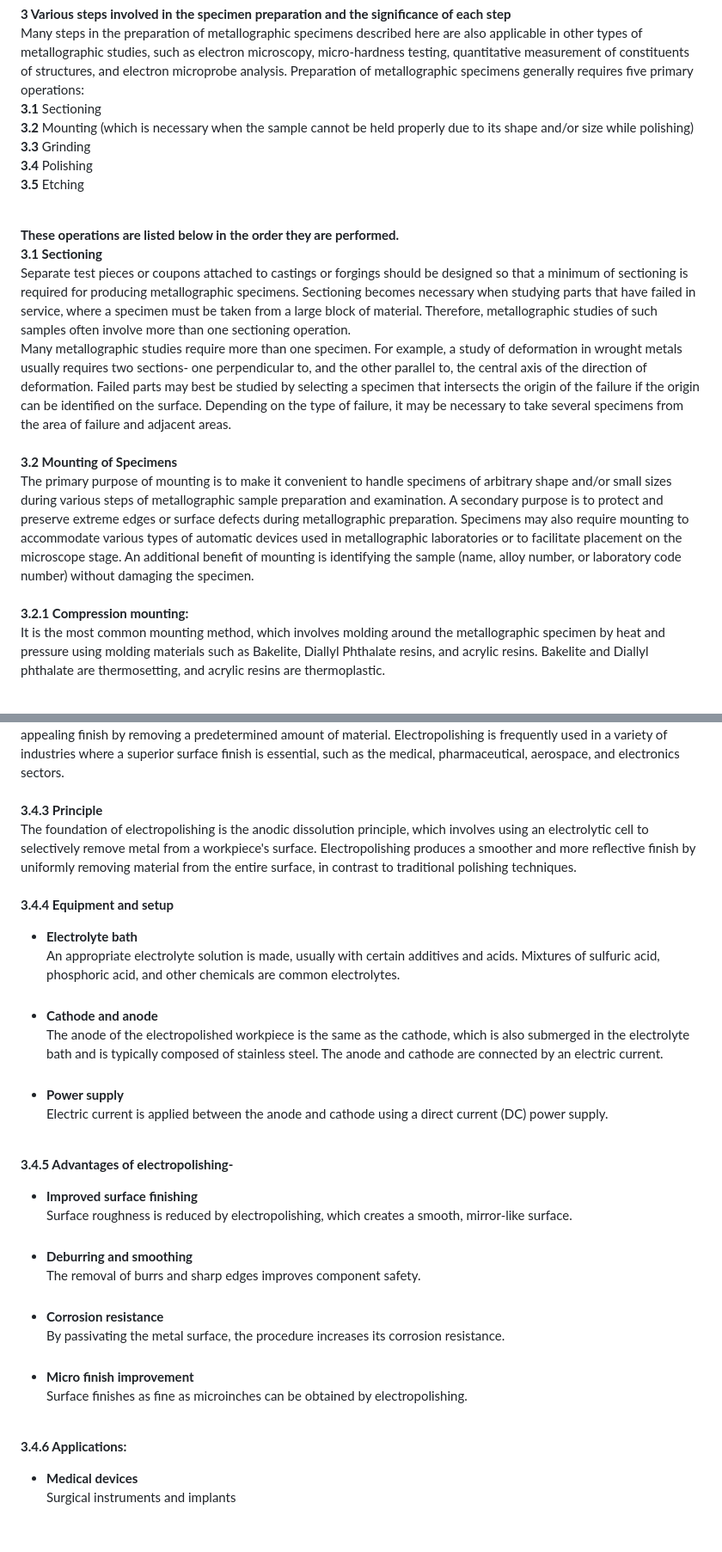
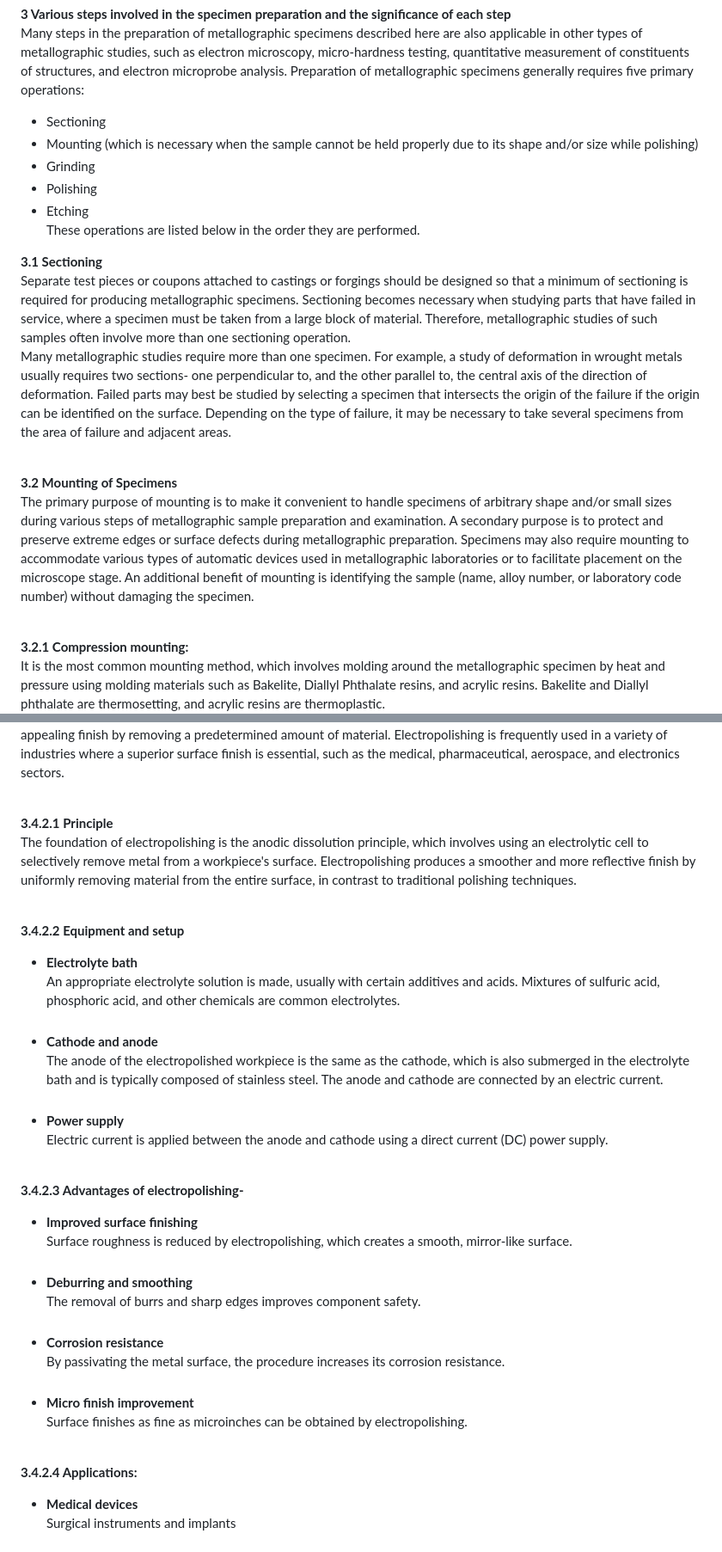
Before and after one commit to virtual-labs/exp-surface-preparation-iitk, a Markdown page: experiment/theory.md, 2 parts joined by grey strips. Shown at 86% size. Rendered like a GitHub page; blank space fills up the shorter version.

```diff
--- a/experiment/theory.md
+++ b/experiment/theory.md
@@ -8,18 +8,20 @@
 
  <b>3 Various steps involved in the specimen preparation and the significance of each step</b>
 Many steps in the preparation of metallographic specimens described here are also applicable in other types of metallographic studies, such as electron microscopy, micro-hardness testing, quantitative measurement of constituents of structures, and electron microprobe analysis. Preparation of metallographic specimens generally requires five primary operations:<br>
-<b>3.1</b>	Sectioning<br>
-<b>3.2</b>	Mounting (which is necessary when the sample cannot be held properly due to its shape and/or size while polishing)<br>
-<b>3.3</b>	Grinding<br>
-<b>3.4</b> Polishing<br>
-<b>3.5</b>	Etching<br> <br>
+*	Sectioning<br>
+*	Mounting (which is necessary when the sample cannot be held properly due to its shape and/or size while polishing)<br>
+*	Grinding<br>
+* Polishing<br>
+*	Etching<br>
+These operations are listed below in the order they are performed.<br>
 
-<b>These operations are listed below in the order they are performed.</b>
 <b> 3.1	Sectioning</b><br>
 Separate test pieces or coupons attached to castings or forgings should be designed so that a minimum of sectioning is required for producing metallographic specimens. Sectioning becomes necessary when studying parts that have failed in service, where a specimen must be taken from a large block of material. Therefore, metallographic studies of such samples often involve more than one sectioning operation.<br>
 Many metallographic studies require more than one specimen. For example, a study of deformation in wrought metals usually requires two sections- one perpendicular to, and the other parallel to, the central axis of the direction of deformation. Failed parts may best be studied by selecting a specimen that intersects the origin of the failure if the origin can be identified on the surface. Depending on the type of failure, it may be necessary to take several specimens from the area of failure and adjacent areas.<br><br>
-<b>3.2	Mounting of Specimens </b> <br>
+
+<b>3.2	Mounting of Specimens </b><br>
 The primary purpose of mounting is to make it convenient to handle specimens of arbitrary shape and/or small sizes during various steps of metallographic sample preparation and examination. A secondary purpose is to protect and preserve extreme edges or surface defects during metallographic preparation. Specimens may also require mounting to accommodate various types of automatic devices used in metallographic laboratories or to facilitate placement on the microscope stage. An additional benefit of mounting is identifying the sample (name, alloy number, or laboratory code number) without damaging the specimen.<br> <br>
+
 <b>3.2.1 Compression mounting:</b><br>  It is the most common mounting method, which involves molding around the metallographic specimen by heat and pressure using molding materials such as Bakelite, Diallyl Phthalate resins, and acrylic resins. Bakelite and Diallyl phthalate are thermosetting, and acrylic resins are thermoplastic.<br>
 Not all materials or specimens can be mounted in thermosetting or thermoplastic mounting. The heating cycle may cause changes in the microstructure, or the pressure may cause delicate specimens to collapse or deform. The size of the selected specimen may be too large to be accepted by the available mold sizes. These difficulties are usually overcome by cold mounting.<br>
 Cold Mounting requires no pressure and little heat and is a means of mounting large specimens more rapidly than possible by compression mounting. Epoxy resins are the most widely used cold mounting materials. They are hard and adhere tenaciously to most metallurgical, mineral, and ceramic specimens.<br><br>
@@ -39,21 +46,22 @@ Mechanical polishing is frequently used to describe the final polishing procedur
 Even with the most careful mechanical polishing, some disturbed metal, even a very small amount, will remain after the preparation of a metallographic specimen. This is no problem if the specimen is to be etched for structural investigation because etching is usually sufficient to remove the slight layer of disturbed metal. However, electrolytic or chemical polishing is preferred if the specimen is to be examined in the polished condition or if no surface disturbance can be tolerated. The basic principle involved in this technique is anodic dissolution of the sample's surface which results in a leveling and brightening of its surface.<br>
 Electro polishing does not disturb any metal on the specimen surface and is ideally suited for the metallographic preparation of soft metals, most single-phase alloys, and alloys that work harden readily. The disadvantages of electro-polishing include preferential attack in multiphase alloys caused by differences in electrical potential between phases. Proper choice of electrolyte and operating conditions will minimize these disadvantages.<br>
 Metals, especially stainless steel, and other alloys can have their surfaces treated using an electrochemical process called electropolishing. This procedure is intended to leave a metal surface with a smooth, polished, and frequently visually appealing finish by removing a predetermined amount of material. Electropolishing is frequently used in a variety of industries where a superior surface finish is essential, such as the medical, pharmaceutical, aerospace, and electronics sectors.<br><br>
-<b>3.4.3 Principle</b><br>
+
+<b>3.4.2.1 Principle</b><br>
 The foundation of electropolishing is the anodic dissolution principle, which involves using an electrolytic cell to selectively remove metal from a workpiece's surface. Electropolishing produces a smoother and more reflective finish by uniformly removing material from the entire surface, in contrast to traditional polishing techniques.<br><br>
 
-<b>3.4.4 Equipment and setup</b><br>
+<b>3.4.2.2 Equipment and setup</b><br>
 *	<b>Electrolyte bath</b><br> An appropriate electrolyte solution is made, usually with certain additives and acids. Mixtures of sulfuric acid, phosphoric acid, and other chemicals are common electrolytes.<br><br>
 *	<b>Cathode and anode</b><br> The anode of the electropolished workpiece is the same as the cathode, which is also submerged in the electrolyte bath and is typically composed of stainless steel. The anode and cathode are connected by an electric current.<br><br>
 *	<b> Power supply</b><br> Electric current is applied between the anode and cathode using a direct current (DC) power supply.<br><br>
 
-<b>3.4.5 Advantages of electropolishing-</b><br>
+<b>3.4.2.3 Advantages of electropolishing-</b><br>
 *	<b> Improved surface finishing</b><br> Surface roughness is reduced by electropolishing, which creates a smooth, mirror-like surface.<br><br>
 *	<b> Deburring and smoothing</b><br> The removal of burrs and sharp edges improves component safety.<br><br>
 *	<b> Corrosion resistance</b><br> By passivating the metal surface, the procedure increases its corrosion resistance.<br><br>
 *	<b> Micro finish improvement</b><br> Surface finishes as fine as microinches can be obtained by electropolishing.<br><br>
 
-<b>3.4.6 Applications:</b><br>
+<b>3.4.2.4 Applications:</b><br>
 *	<b> Medical devices</b><br> Surgical instruments and implants<br><br>
 *	<b> Aerospace</b><br>Components for aircrafts and spacecrafts<br><br>
 *	<b> Automotive</b><br> Engine components and decorative parts<br><br>
```
Also changed, not shown: other parts of experiment/theory.md (+9 -2 lines).
